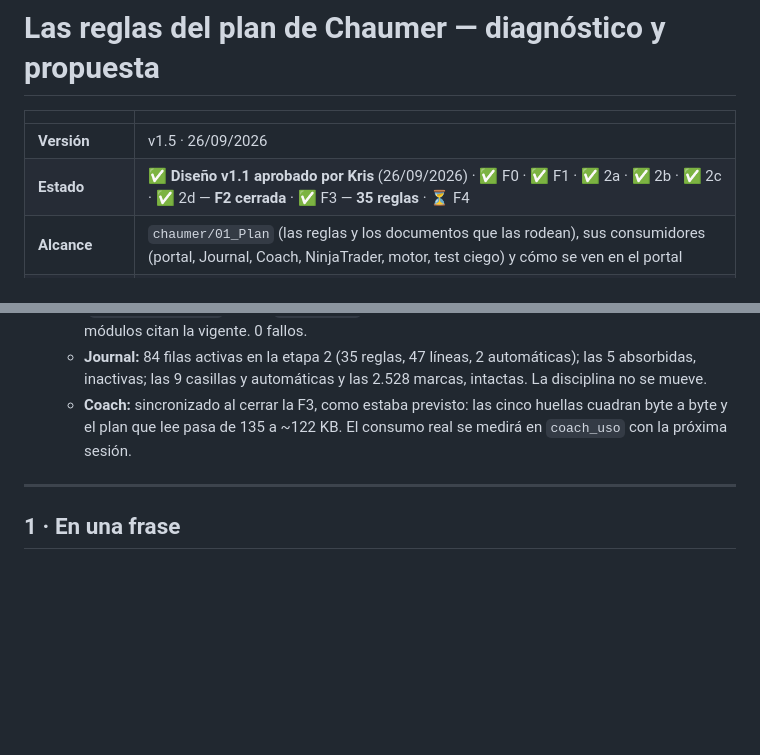
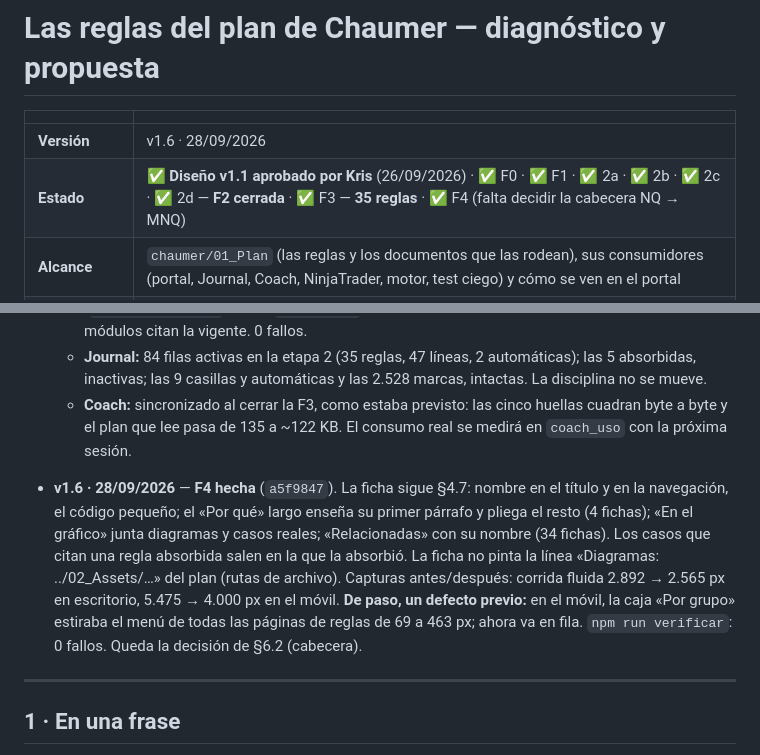
Before and after one commit to kristeb-trader/trading-journal, a Markdown page: docs/disenos/2026-09-25-reglas-chaumer.md, 2 parts joined by grey strips. Drawn GitHub-style; blank space fills up the shorter version.

Commit message:
docs(plan): diseño v1.6 — la F4 hecha; queda la cabecera NQ → MNQ
Co-Authored-By: Claude Opus 5.5 <noreply@anthropic.com>

```diff
--- a/docs/disenos/2026-09-25-reglas-chaumer.md
+++ b/docs/disenos/2026-09-25-reglas-chaumer.md
@@ -2,8 +2,8 @@
 
 | | |
 |---|---|
-| **Versión** | v1.5 · 26/09/2026 |
-| **Estado** | ✅ **Diseño v1.1 aprobado por Kris** (26/09/2026) · ✅ F0 · ✅ F1 · ✅ 2a · ✅ 2b · ✅ 2c · ✅ 2d — **F2 cerrada** · ✅ F3 — **35 reglas** · ⏳ F4 |
+| **Versión** | v1.6 · 28/09/2026 |
+| **Estado** | ✅ **Diseño v1.1 aprobado por Kris** (26/09/2026) · ✅ F0 · ✅ F1 · ✅ 2a · ✅ 2b · ✅ 2c · ✅ 2d — **F2 cerrada** · ✅ F3 — **35 reglas** · ✅ F4 (falta decidir la cabecera NQ → MNQ) |
 | **Alcance** | `chaumer/01_Plan` (las reglas y los documentos que las rodean), sus consumidores (portal, Journal, Coach, NinjaTrader, motor, test ciego) y cómo se ven en el portal |
 | **Regla que manda** | D-028: nada de `01_Plan` cambia sin el sí de Kris, cambio a cambio. Este documento no cambia nada |
 
@@ -90,6 +90,13 @@
     las 9 casillas y automáticas y las 2.528 marcas, intactas. La disciplina no se mueve.
   - **Coach:** sincronizado al cerrar la F3, como estaba previsto: las cinco huellas cuadran byte a byte y el plan
     que lee pasa de 135 a ~122 KB. El consumo real se medirá en `coach_uso` con la próxima sesión.
+- **v1.6 · 28/09/2026** — **F4 hecha** (`a5f9847`). La ficha sigue §4.7: nombre en el título y en la navegación, el
+  código pequeño; el «Por qué» largo enseña su primer párrafo y pliega el resto (4 fichas); «En el gráfico» junta
+  diagramas y casos reales; «Relacionadas» con su nombre (34 fichas). Los casos que citan una regla absorbida salen
+  en la que la absorbió. La ficha no pinta la línea «Diagramas: ../02_Assets/…» del plan (rutas de archivo).
+  Capturas antes/después: corrida fluida 2.892 → 2.565 px en escritorio, 5.475 → 4.000 px en el móvil.
+  **De paso, un defecto previo:** en el móvil, la caja «Por grupo» estiraba el menú de todas las páginas de
+  reglas de 69 a 463 px; ahora va en fila. `npm run verificar`: 0 fallos. Queda la decisión de §6.2 (cabecera).
 ---
 
 ## 1 · En una frase
```
Also changed, not shown: tasks/current.md (+1 -1 lines).
